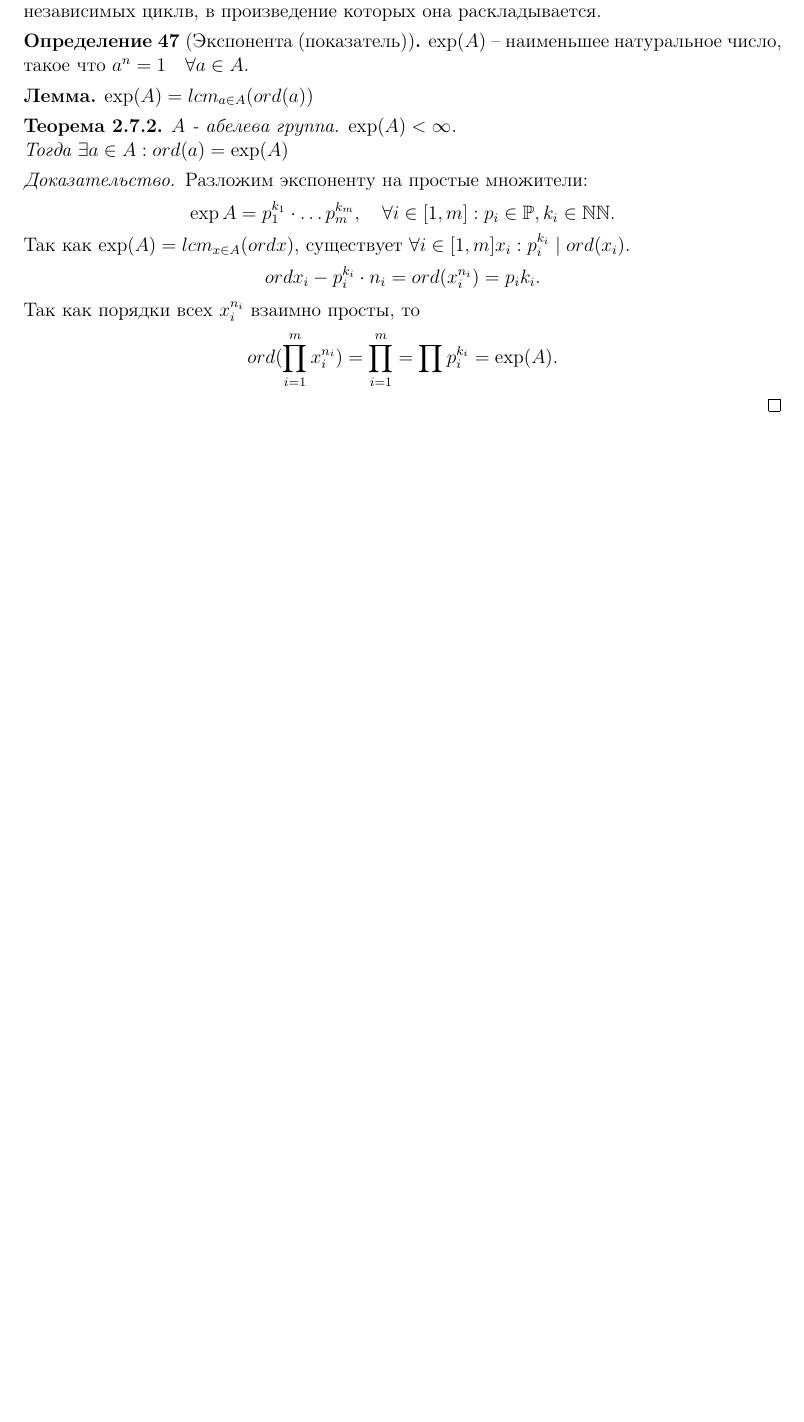
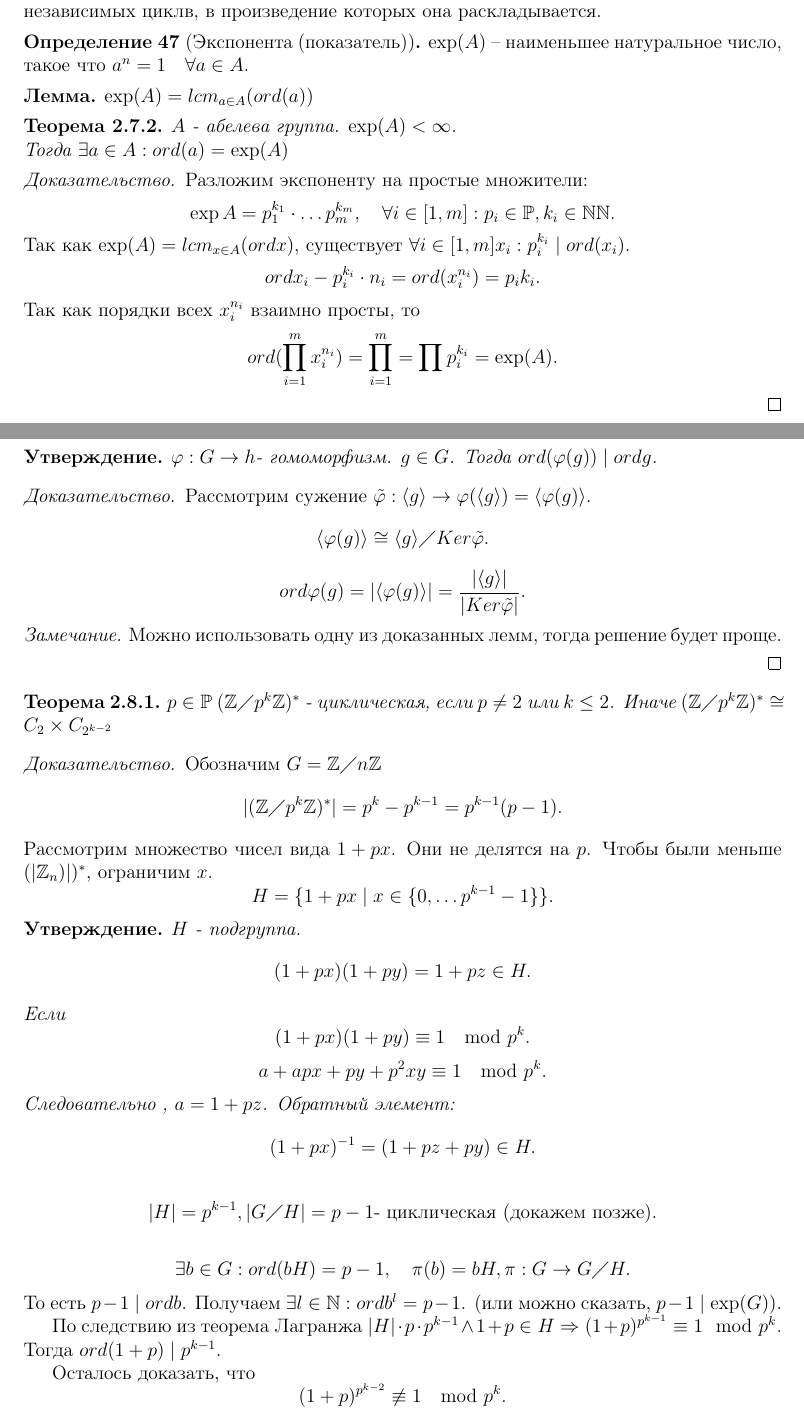
Before and after one commit to tamarinvs19/theory_university, a LaTeX document (algebra/algebra.tex): part of page 36 of 36 before the commit and two parts of pages 36 and 37 of 39 after it, the two joined at a grey line, cut so that both start at the same text, the shorter picture padded with empty space. Compiled offline with pdfLaTeX.

Commit message:
alg: add 22th lecture

```diff
--- a/algebra/algebra.tex
+++ b/algebra/algebra.tex
@@ -2013,3 +2013,63 @@ $\varphi |\Z_n^*|$ - количество чисел от $1$ до $n-1$ вза
 	ord(\prod\limits_{i=1}^{m} x_i^{n_i}) = \prod\limits_{i=1}^m = \prod p_i^{k_i} = \exp(A)
     .\]
 \end{proof}
+\section{Лекция 22}
+\begin{st}
+$\varphi: G \to  h $- гомоморфизм. $g \in  G$.
+Тогда $ord(\varphi(g)) \mid ord g $.
+\end{st}
+\begin{proof}
+    Рассмотрим  сужение $\tilde \varphi: \langle g \rangle \to  \varphi (\langle g \rangle) = \langle \varphi(g) \rangle$. \[
+	\langle \varphi(g) \rangle \cong \langle g \rangle \diagup Ker \tilde \varphi
+    .\]
+    \[
+	ord \varphi (g) = |\langle \varphi (g) \rangle| = \frac{|\langle g \rangle|}{| Ker \tilde \varphi|}
+    .\]
+    \begin{note}
+        Можно использовать одну из доказанных лемм, тогда решение будет проще.
+    \end{note}
+\end{proof}
+\begin{thm}$p \in  \Pm$
+    $(\Z \diagup p^k \Z)^{*}$ - циклическая, если $p \ne 2$ или $k \le  2$. Иначе
+    $(\Z \diagup p^k \Z)^{*} \cong C_2 \times C_{2^{k-2}}$
+\end{thm}
+\begin{proof}
+    % Будем доказывать, что экспонента
+    Обозначим $G = \Z \diagup n\Z $
+    \[
+	|(\Z \diagup p^{k}\Z)^{*}| = p^{k} - p^{k-1} = p^{k-1} (p-1)
+    .\]
+    Рассмотрим множество чисел вида $1 + px$. Они не делятся на $p$. Чтобы были меньше $(|\Z_n)|)^*$, ограничим $x$.
+    \[
+    H = \{1 + px \mid x \in  \{0, \ldots p^{k-1}-1\}\}
+    .\]
+    \begin{st}
+        $H$ - подгруппа.
+	\[
+	    (1 +px)(1 + py) = 1 + pz \in H
+	.\]
+	Если
+	\[
+	    (1 + px) (1 + py) \equiv 1 \mod p^{k}
+	.\]
+	\[
+	 a + apx +py + p^2xy \equiv 1 \mod p^{k}
+	.\]
+	Следовательно , $a = 1 + pz$.
+	Обратный элемент:
+	\[
+	    (1 + px)^{-1} = (1 + pz +py) \in  H
+	.\]
+    \end{st}
+    \[
+	|H| = p^{k-1}, |G \diagup H| = p-1 \mbox{- циклическая (докажем позже)}
+    .\] \label{proof_late_1}
+    \[
+	\exists b \in  G: ord (bH) = p-1, \quad \pi(b) = bH, \pi: G \to  G \diagup H
+    .\]
+    То есть $p-1 \mid ord {b}$. Получаем  $\exists l \in  \N : ord {b^{l}} = p-1$. (или можно сказать, $p-1 \mid \exp(G)$).
+
+    По следствию из теорема Лагранжа $ |H| \cdot p\cdot p^{k-1} \wedge 1 + p \in H \Rightarrow  (1 + p) ^{p^{k-1}} \equiv 1 \mod p^{k}$. Тогда $ord (1 + p) \mid p^{k-1}$.
+
+    Осталось доказать, что \[
+	(1+p)^{p^{k-2}} \not\equiv 1 \mod p^k
```
Also changed, not shown: algebra/algebra.pdf, algebra/figures/kek.pdf (added), algebra/figures/kek.pdf_tex (added), algebra/figures/kek.svg (added), algebra/string.pdf, algebra/algebra.tex (74 more changed lines), 2 other files.
